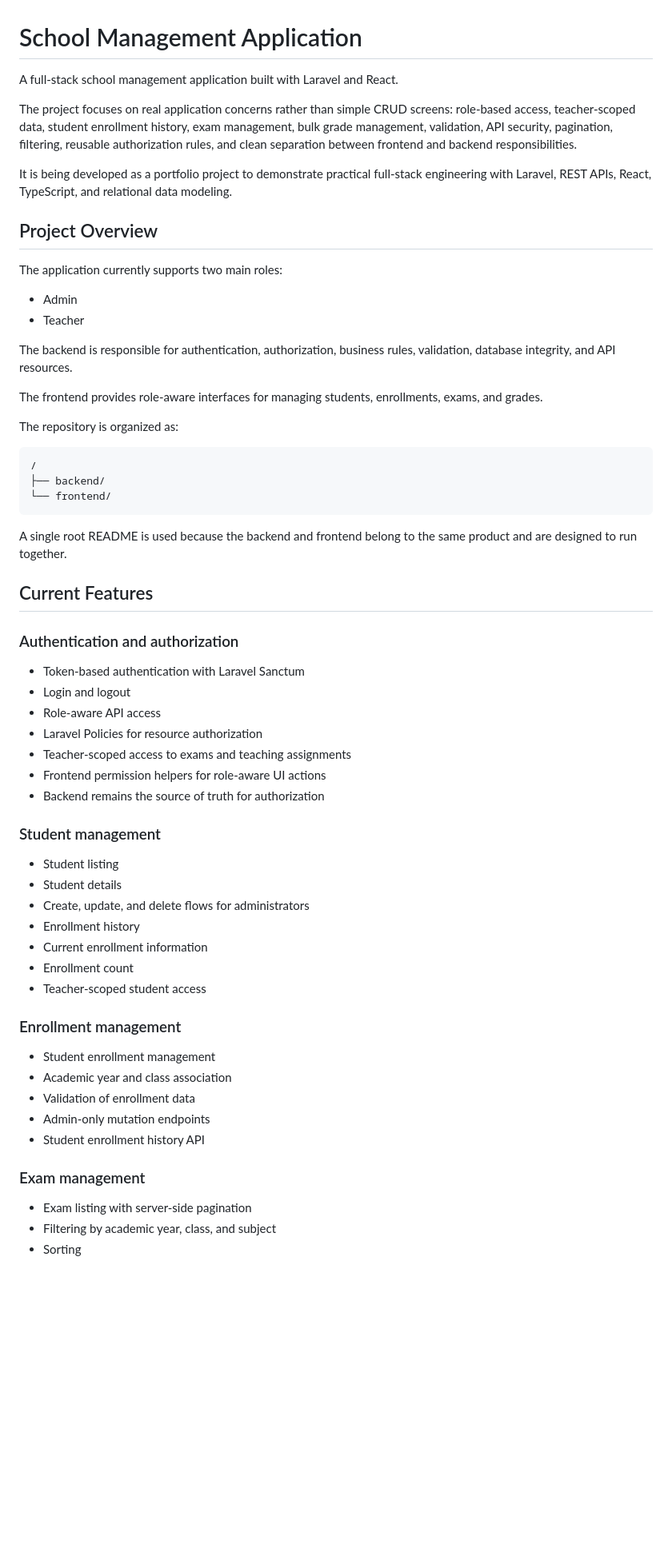
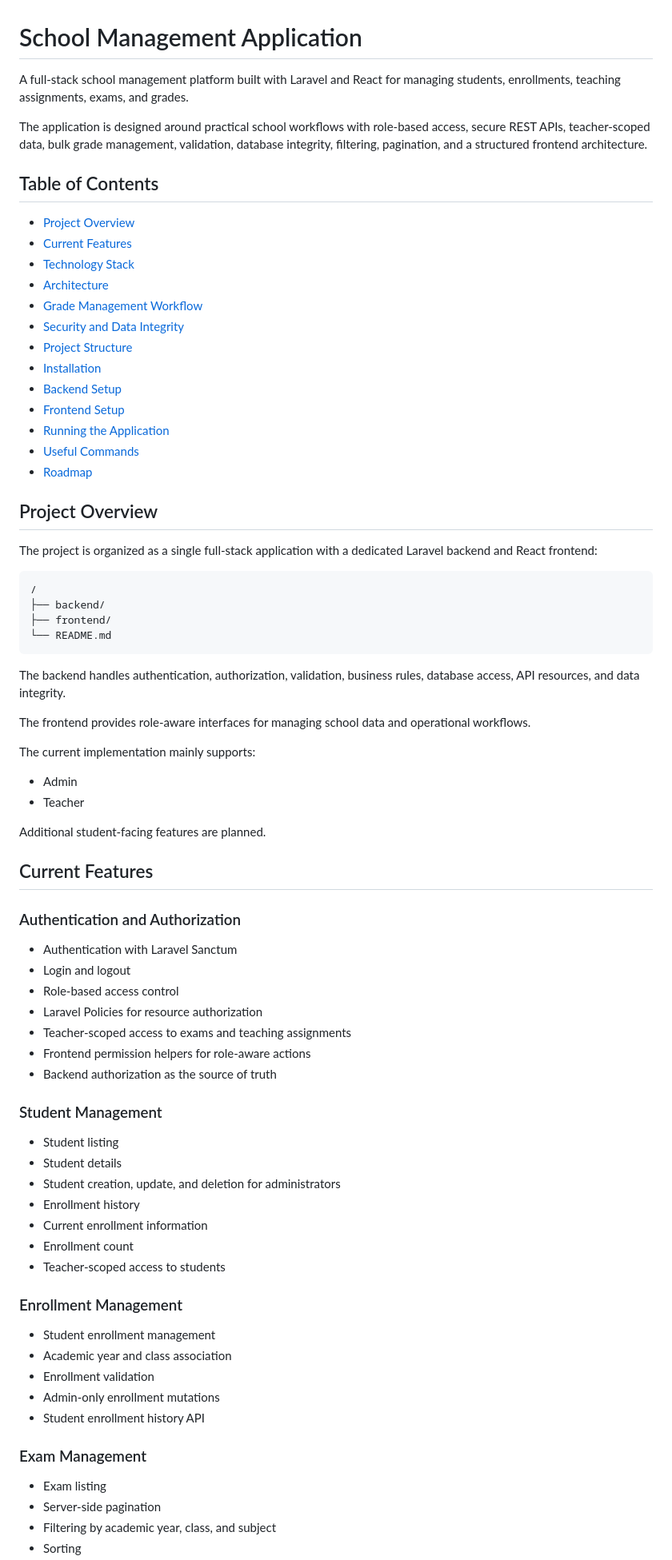
Before and after one commit to yassine-khelifa-dev/school-management-app, a Markdown page: README.md, the part around one of its changes. Shown at 80% size. GitHub-like rendering; blank space fills up the shorter version.

````diff
--- a/README.md
+++ b/README.md
@@ -1,64 +1,80 @@
 # School Management Application
 
-A full-stack school management application built with Laravel and React.
+A full-stack school management platform built with Laravel and React for managing students, enrollments, teaching assignments, exams, and grades.
 
-The project focuses on real application concerns rather than simple CRUD screens: role-based access, teacher-scoped data, student enrollment history, exam management, bulk grade management, validation, API security, pagination, filtering, reusable authorization rules, and clean separation between frontend and backend responsibilities.
+The application is designed around practical school workflows with role-based access, secure REST APIs, teacher-scoped data, bulk grade management, validation, database integrity, filtering, pagination, and a structured frontend architecture.
 
-It is being developed as a portfolio project to demonstrate practical full-stack engineering with Laravel, REST APIs, React, TypeScript, and relational data modeling.
+## Table of Contents
+
+- [Project Overview](#project-overview)
+- [Current Features](#current-features)
+- [Technology Stack](#technology-stack)
+- [Architecture](#architecture)
+- [Grade Management Workflow](#grade-management-workflow)
+- [Security and Data Integrity](#security-and-data-integrity)
+- [Project Structure](#project-structure)
+- [Installation](#installation)
+- [Backend Setup](#backend-setup)
+- [Frontend Setup](#frontend-setup)
+- [Running the Application](#running-the-application)
+- [Useful Commands](#useful-commands)
+- [Roadmap](#roadmap)
 
 ## Project Overview
 
-The application currently supports two main roles:
+The project is organized as a single full-stack application with a dedicated Laravel backend and React frontend:
+
+```text
+/
+├── backend/
+├── frontend/
+└── README.md
+```
+
+The backend handles authentication, authorization, validation, business rules, database access, API resources, and data integrity.
+
+The frontend provides role-aware interfaces for managing school data and operational workflows.
+
+The current implementation mainly supports:
 
 - Admin
 - Teacher
 
-The backend is responsible for authentication, authorization, business rules, validation, database integrity, and API resources.
-
-The frontend provides role-aware interfaces for managing students, enrollments, exams, and grades.
-
-The repository is organized as:
-
-```text
-/
-├── backend/
-└── frontend/
-```
-
-A single root README is used because the backend and frontend belong to the same product and are designed to run together.
+Additional student-facing features are planned.
 
 ## Current Features
 
-### Authentication and authorization
+### Authentication and Authorization
 
-- Token-based authentication with Laravel Sanctum
+- Authentication with Laravel Sanctum
 - Login and logout
-- Role-aware API access
+- Role-based access control
 - Laravel Policies for resource authorization
 - Teacher-scoped access to exams and teaching assignments
-- Frontend permission helpers for role-aware UI actions
-- Backend remains the source of truth for authorization
+- Frontend permission helpers for role-aware actions
+- Backend authorization as the source of truth
 
-### Student management
+### Student Management
 
 - Student listing
 - Student details
-- Create, update, and delete flows for administrators
+- Student creation, update, and deletion for administrators
 - Enrollment history
 - Current enrollment information
 - Enrollment count
-- Teacher-scoped student access
+- Teacher-scoped access to students
 
-### Enrollment management
+### Enrollment Management
 
 - Student enrollment management
 - Academic year and class association
-- Validation of enrollment data
-- Admin-only mutation endpoints
+- Enrollment validation
+- Admin-only enrollment mutations
 - Student enrollment history API
 
-### Exam management
+### Exam Management
 
-- Exam listing with server-side pagination
+- Exam listing
+- Server-side pagination
 - Filtering by academic year, class, and subject
 - Sorting
````
Also changed, not shown: other parts of README.md (+292 -373 lines).
